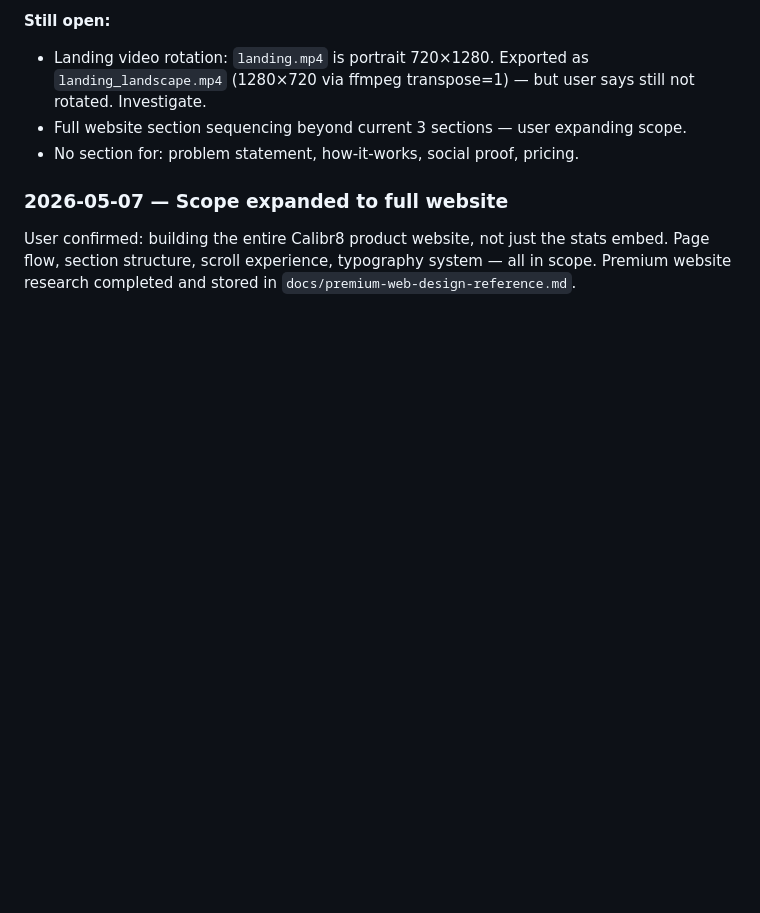
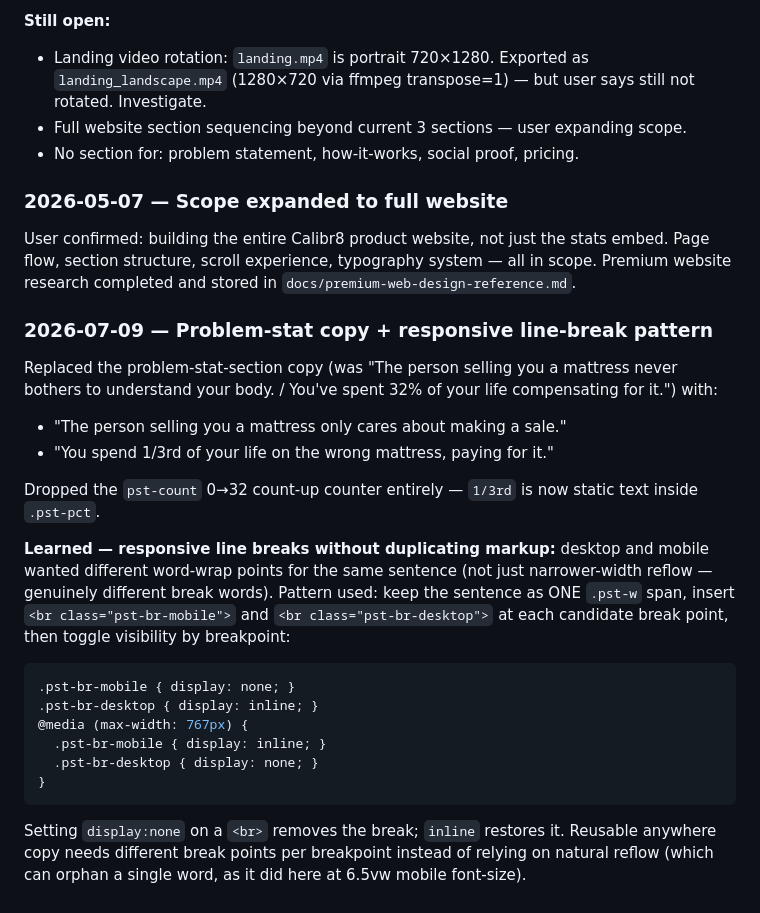
Before and after one commit to keerthankdot/stats-cards, a Markdown page: CLAUDE.md, the part around one of its changes. GitHub-like rendering; blank space fills up the shorter version.

````diff
--- a/CLAUDE.md
+++ b/CLAUDE.md
@@ -141,3 +155,22 @@ Built out from stats-only to full page. Changes:
 ### 2026-05-07 — Scope expanded to full website
 
 User confirmed: building the entire Calibr8 product website, not just the stats embed. Page flow, section structure, scroll experience, typography system — all in scope. Premium website research completed and stored in `docs/premium-web-design-reference.md`.
+
+### 2026-07-09 — Problem-stat copy + responsive line-break pattern
+
+Replaced the problem-stat-section copy (was "The person selling you a mattress never bothers to understand your body. / You've spent 32% of your life compensating for it.") with:
+- "The person selling you a mattress only cares about making a sale."
+- "You spend 1/3rd of your life on the wrong mattress, paying for it."
+
+Dropped the `pst-count` 0→32 count-up counter entirely — `1/3rd` is now static text inside `.pst-pct`.
+
+**Learned — responsive line breaks without duplicating markup:** desktop and mobile wanted different word-wrap points for the same sentence (not just narrower-width reflow — genuinely different break words). Pattern used: keep the sentence as ONE `.pst-w` span, insert `<br class="pst-br-mobile">` and `<br class="pst-br-desktop">` at each candidate break point, then toggle visibility by breakpoint:
+```css
+.pst-br-mobile { display: none; }
+.pst-br-desktop { display: inline; }
+@media (max-width: 767px) {
+  .pst-br-mobile { display: inline; }
+  .pst-br-desktop { display: none; }
+}
+```
+Setting `display:none` on a `<br>` removes the break; `inline` restores it. Reusable anywhere copy needs different break points per breakpoint instead of relying on natural reflow (which can orphan a single word, as it did here at 6.5vw mobile font-size).
````
Also changed, not shown: other parts of CLAUDE.md (+20 -6 lines), docs/bodies-section.md (+2 -0 lines), docs/design.md (added, +178 -0 lines).
